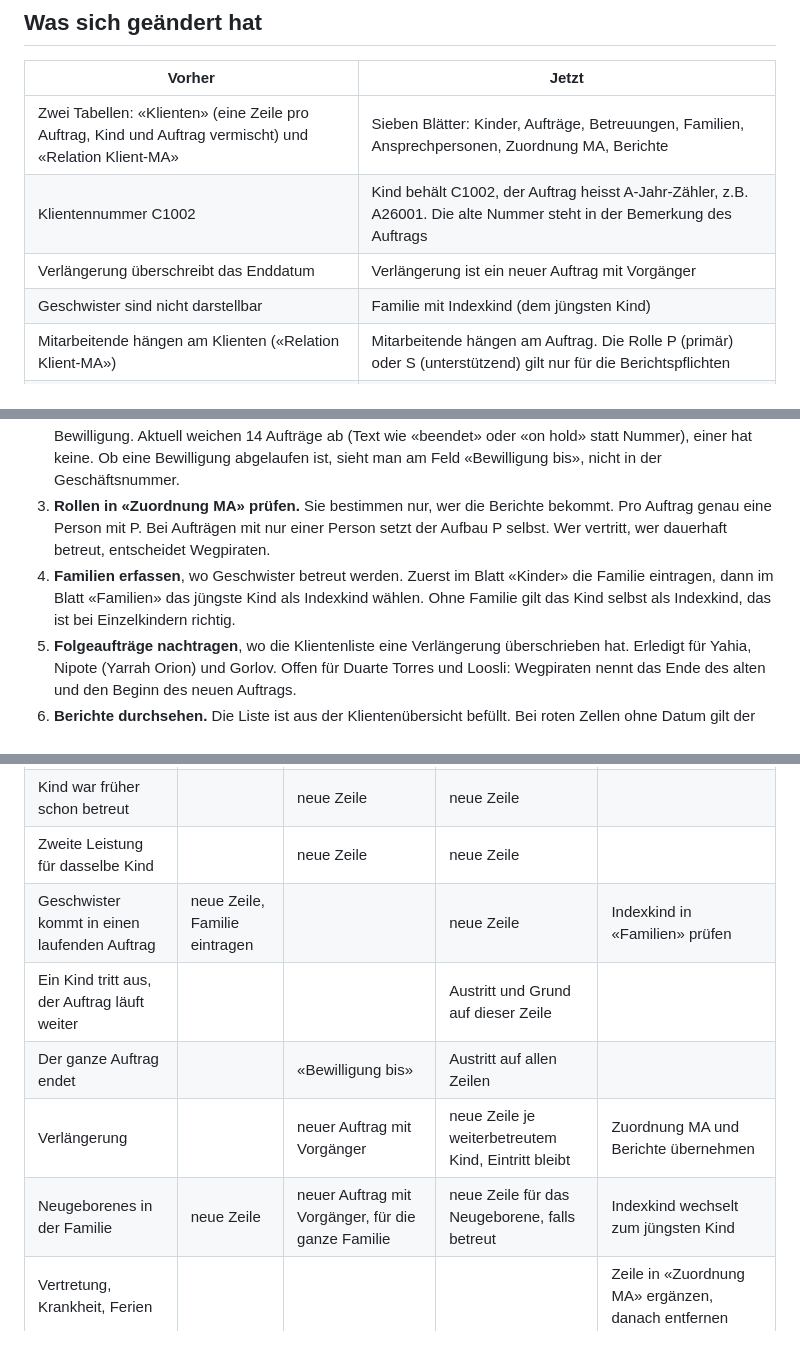
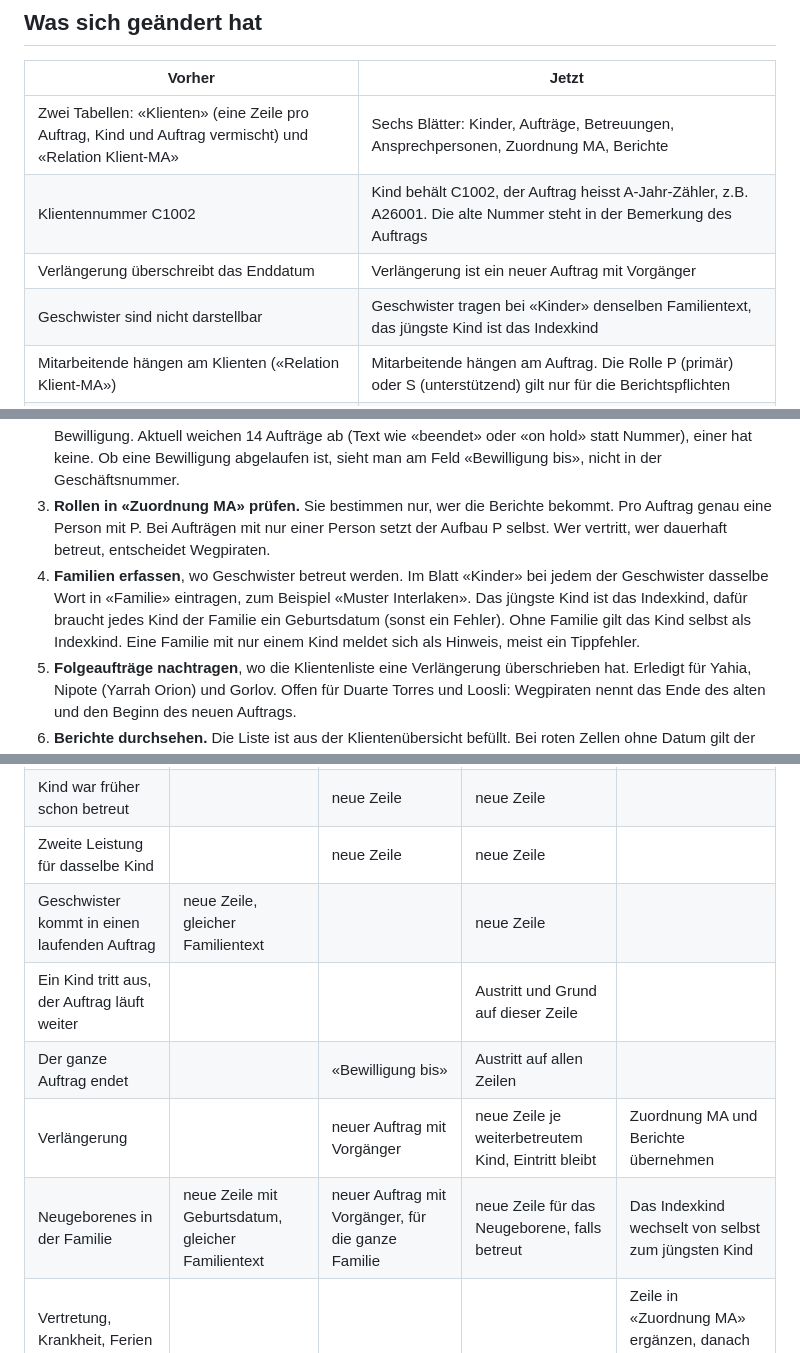
Before and after one commit to bois1616/wegpiraten, a Markdown page: docs/runbook_umstellung_datenmodell.md, 3 parts joined by grey strips. Rendered like a GitHub page.

```diff
--- a/docs/runbook_umstellung_datenmodell.md
+++ b/docs/runbook_umstellung_datenmodell.md
@@ -13,10 +13,10 @@ der Klientenliste vom 24.09.2026, keine Produktivdatei.
 
 | Vorher | Jetzt |
 |---|---|
-| Zwei Tabellen: «Klienten» (eine Zeile pro Auftrag, Kind und Auftrag vermischt) und «Relation Klient-MA» | Sieben Blätter: Kinder, Aufträge, Betreuungen, Familien, Ansprechpersonen, Zuordnung MA, Berichte |
+| Zwei Tabellen: «Klienten» (eine Zeile pro Auftrag, Kind und Auftrag vermischt) und «Relation Klient-MA» | Sechs Blätter: Kinder, Aufträge, Betreuungen, Ansprechpersonen, Zuordnung MA, Berichte |
 | Klientennummer C1002 | Kind behält C1002, der Auftrag heisst A-Jahr-Zähler, z.B. A26001. Die alte Nummer steht in der Bemerkung des Auftrags |
 | Verlängerung überschreibt das Enddatum | Verlängerung ist ein neuer Auftrag mit Vorgänger |
-| Geschwister sind nicht darstellbar | Familie mit Indexkind (dem jüngsten Kind) |
+| Geschwister sind nicht darstellbar | Geschwister tragen bei «Kinder» denselben Familientext, das jüngste Kind ist das Indexkind |
 | Mitarbeitende hängen am Klienten («Relation Klient-MA») | Mitarbeitende hängen am Auftrag. Die Rolle P (primär) oder S (unterstützend) gilt nur für die Berichtspflichten |
 | Berichte gab es in der Datenbank nicht | Neu: Blatt «Berichte» mit Fälligkeit, Berichtsform, Status. Die Erstbefüllung stammt aus der Klientenübersicht (Farben im Monatsraster) |
 | Kontrolle von Hand | Blätter «Prüfungen» (offene Punkte) und «Fehlerliste» (zeilenweise) |
@@ -34,9 +34,10 @@ Die Reihenfolge ist absichtlich so gewählt: Fehler zuerst, dann Fachfragen, dan
    Bewilligung abgelaufen ist, sieht man am Feld «Bewilligung bis», nicht in der Geschäftsnummer.
 3. **Rollen in «Zuordnung MA» prüfen.** Sie bestimmen nur, wer die Berichte bekommt. Pro Auftrag genau eine Person mit P. Bei Aufträgen mit
    nur einer Person setzt der Aufbau P selbst. Wer vertritt, wer dauerhaft betreut, entscheidet Wegpiraten.
-4. **Familien erfassen**, wo Geschwister betreut werden. Zuerst im Blatt «Kinder» die Familie
-   eintragen, dann im Blatt «Familien» das jüngste Kind als Indexkind wählen. Ohne Familie gilt
-   das Kind selbst als Indexkind, das ist bei Einzelkindern richtig.
+4. **Familien erfassen**, wo Geschwister betreut werden. Im Blatt «Kinder» bei jedem der Geschwister
+   dasselbe Wort in «Familie» eintragen, zum Beispiel «Muster Interlaken». Das jüngste Kind ist das Indexkind,
+   dafür braucht jedes Kind der Familie ein Geburtsdatum (sonst ein Fehler). Ohne Familie gilt das
+   Kind selbst als Indexkind. Eine Familie mit nur einem Kind meldet sich als Hinweis, meist ein Tippfehler.
 5. **Folgeaufträge nachtragen**, wo die Klientenliste eine Verlängerung überschrieben hat.
    Erledigt für Yahia, Nipote (Yarrah Orion) und Gorlov. Offen für Duarte Torres und Loosli:
    Wegpiraten nennt das Ende des alten und den Beginn des neuen Auftrags.
@@ -55,11 +56,11 @@ Auftrag, Betreuung, Zuordnung MA, Berichte.
 | Neues Kind, erster Auftrag | neue Zeile | neue Zeile | neue Zeile | Zuordnung MA, Berichte |
 | Kind war früher schon betreut | | neue Zeile | neue Zeile | |
 | Zweite Leistung für dasselbe Kind | | neue Zeile | neue Zeile | |
-| Geschwister kommt in einen laufenden Auftrag | neue Zeile, Familie eintragen | | neue Zeile | Indexkind in «Familien» prüfen |
+| Geschwister kommt in einen laufenden Auftrag | neue Zeile, gleicher Familientext | | neue Zeile | |
 | Ein Kind tritt aus, der Auftrag läuft weiter | | | Austritt und Grund auf dieser Zeile | |
 | Der ganze Auftrag endet | | «Bewilligung bis» | Austritt auf allen Zeilen | |
 | Verlängerung | | neuer Auftrag mit Vorgänger | neue Zeile je weiterbetreutem Kind, Eintritt bleibt | Zuordnung MA und Berichte übernehmen |
-| Neugeborenes in der Familie | neue Zeile | neuer Auftrag mit Vorgänger, für die ganze Familie | neue Zeile für das Neugeborene, falls betreut | Indexkind wechselt zum jüngsten Kind |
+| Neugeborenes in der Familie | neue Zeile mit Geburtsdatum, gleicher Familientext | neuer Auftrag mit Vorgänger, für die ganze Familie | neue Zeile für das Neugeborene, falls betreut | Das Indexkind wechselt von selbst zum jüngsten Kind |
 | Vertretung, Krankheit, Ferien | | | | Zeile in «Zuordnung MA» ergänzen, danach entfernen |
 | Dauerhafter Wechsel der Betreuung | | | | Zuordnung anpassen, Rolle P neu setzen, damit die Berichte an die richtige Person gehen |
 | Kontingent ändert sich | | neuer Auftrag (Folgeauftrag) | | |
```
Also changed, not shown: other parts of docs/runbook_umstellung_datenmodell.md (+1 -1 lines), docs/datamodel_person_mandate_care.md (+67 -76 lines), docs/konzept_person_auftrag_leistung.md (+4 -3 lines).
